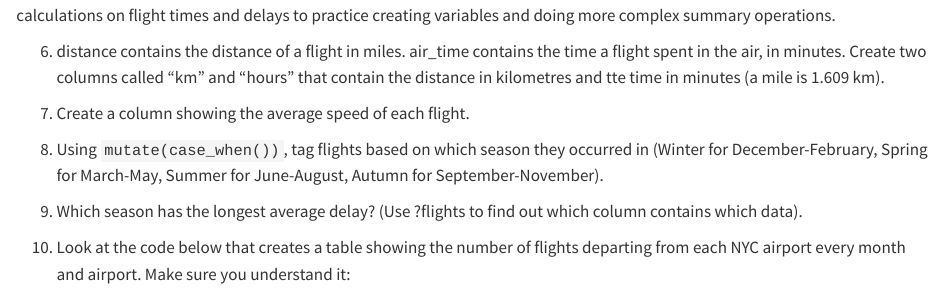
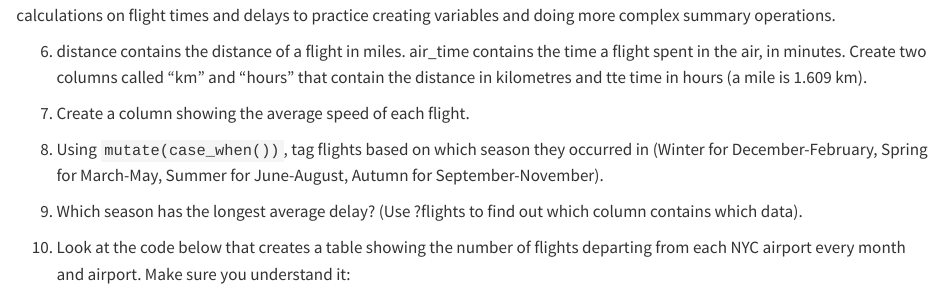
Before and after one commit to DinoWildi/qta_class, a Quarto document (labs/Session 2/session2_lab_task.qmd): the page in a window 1100 px wide, from 720 px down. Rendered offline with R 4.5, knitr and Pandoc in place of Quarto, with nearby package versions; some code elsewhere in the file could not run offline.

Commit message:
Fix typo

```diff
--- a/labs/Session 2/session2_lab_task.qmd
+++ b/labs/Session 2/session2_lab_task.qmd
@@ -36,7 +36,7 @@ flights <- flights
 
 "Flights" is a larger dataset that contains data on flights leaving from New York airports in 2013. We are performing some calculations on flight times and delays to practice creating variables and doing more complex summary operations.
 
-6) distance contains the distance of a flight in miles. air_time contains the time a flight spent in the air, in minutes. Create two columns called "km" and "hours" that contain the distance in kilometres and tte time in minutes (a mile is 1.609 km).
+6) distance contains the distance of a flight in miles. air_time contains the time a flight spent in the air, in minutes. Create two columns called "km" and "hours" that contain the distance in kilometres and tte time in hours (a mile is 1.609 km).
 
 7) Create a column showing the average speed of each flight.
 
```
Also changed, not shown: labs/Session 2/session2_lab_task.qmd (1 more changed lines).
